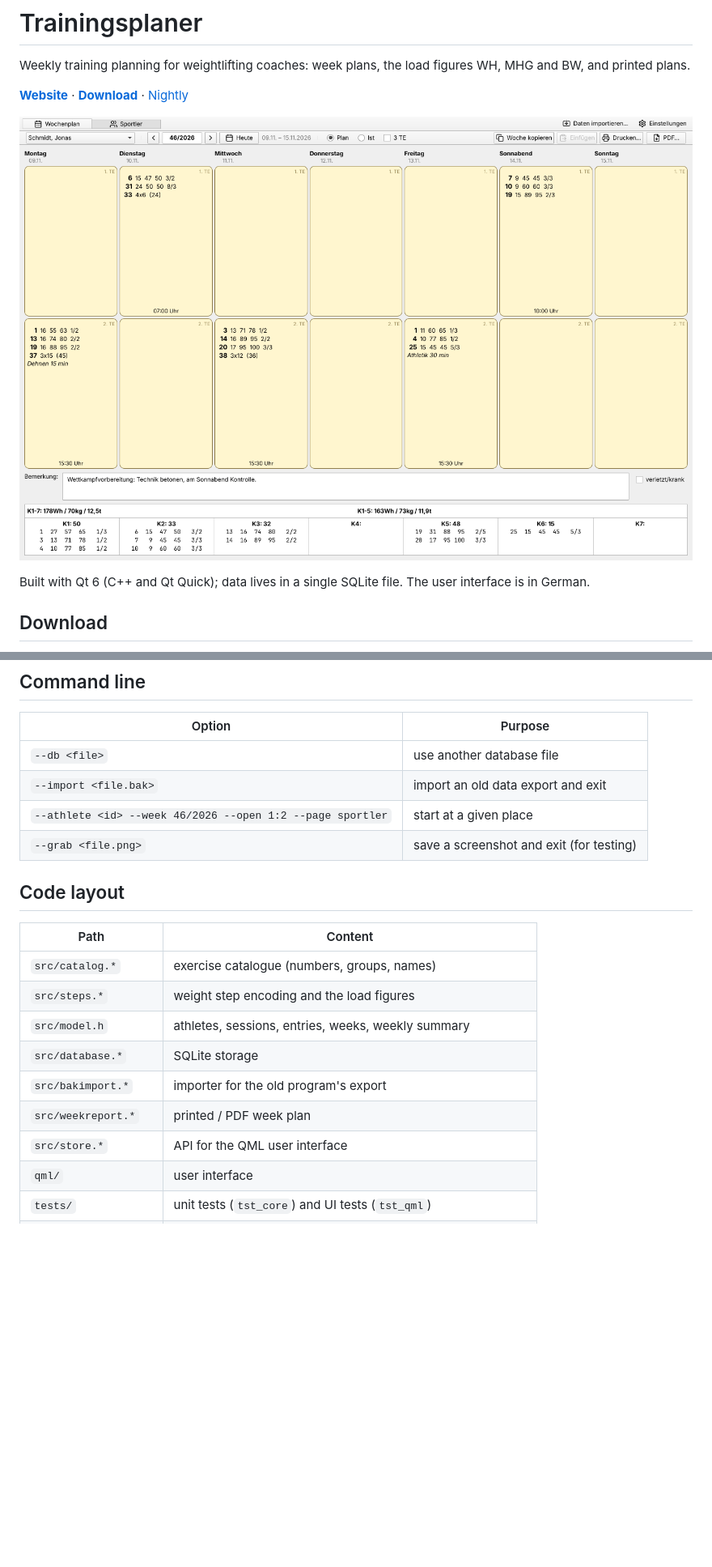
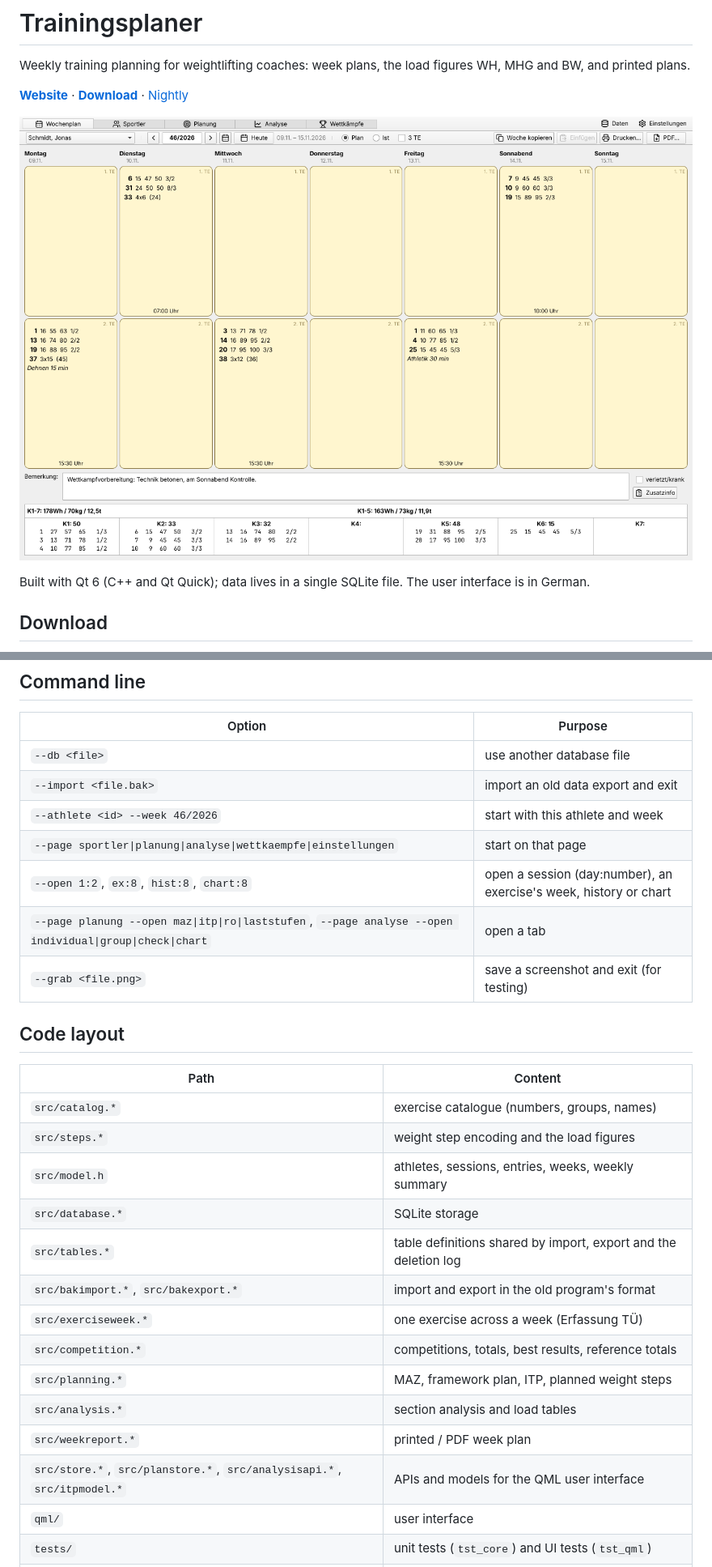
Before and after one commit to iam-peter/trainingsplaner, a Markdown page: README.md, 2 parts joined by grey strips. Shown at 81% size. Drawn GitHub-style; pictures changed too: docs/screenshots/week.png; blank space fills up the shorter version.

```diff
--- a/README.md
+++ b/README.md
@@ -96,7 +110,10 @@ To release: bump `project(... VERSION ...)` in `CMakeLists.txt`, wait for
 |---|---|
 | `--db <file>` | use another database file |
 | `--import <file.bak>` | import an old data export and exit |
-| `--athlete <id> --week 46/2026 --open 1:2 --page sportler` | start at a given place |
+| `--athlete <id> --week 46/2026` | start with this athlete and week |
+| `--page sportler\|planung\|analyse\|wettkaempfe\|einstellungen` | start on that page |
+| `--open 1:2`, `ex:8`, `hist:8`, `chart:8` | open a session (day:number), an exercise's week, history or chart |
+| `--page planung --open maz\|itp\|ro\|laststufen`, `--page analyse --open individual\|group\|check\|chart` | open a tab |
 | `--grab <file.png>` | save a screenshot and exit (for testing) |
 
 ## Code layout
@@ -107,9 +124,14 @@ To release: bump `project(... VERSION ...)` in `CMakeLists.txt`, wait for
 | `src/steps.*` | weight step encoding and the load figures |
 | `src/model.h` | athletes, sessions, entries, weeks, weekly summary |
 | `src/database.*` | SQLite storage |
-| `src/bakimport.*` | importer for the old program's export |
+| `src/tables.*` | table definitions shared by import, export and the deletion log |
+| `src/bakimport.*`, `src/bakexport.*` | import and export in the old program's format |
+| `src/exerciseweek.*` | one exercise across a week (Erfassung TÜ) |
+| `src/competition.*` | competitions, totals, best results, reference totals |
+| `src/planning.*` | MAZ, framework plan, ITP, planned weight steps |
+| `src/analysis.*` | section analysis and load tables |
 | `src/weekreport.*` | printed / PDF week plan |
-| `src/store.*` | API for the QML user interface |
+| `src/store.*`, `src/planstore.*`, `src/analysisapi.*`, `src/itpmodel.*` | APIs and models for the QML user interface |
 | `qml/` | user interface |
 | `tests/` | unit tests (`tst_core`) and UI tests (`tst_qml`) |
 | `logo/` | icon and desktop entry |
```
Also changed, not shown: other parts of README.md (+24 -10 lines), docs/screenshots/analysis.png (added), docs/screenshots/competitions.png (added), docs/screenshots/planning.png (added), docs/screenshots/session.png, 1 other file.
